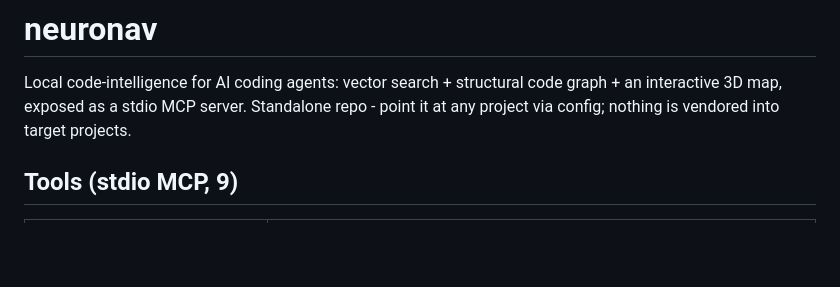
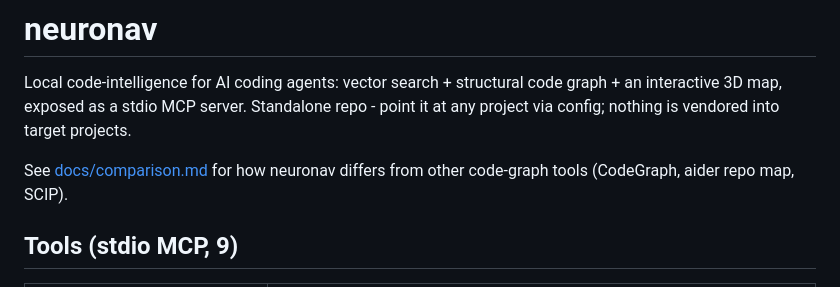
Before and after one commit to robbe1912/neuronav, a Markdown page: README.md, the part around the change. Rendered like a GitHub page; blank space fills up the shorter version.

```diff
--- a/README.md
+++ b/README.md
@@ -3,6 +3,9 @@
 Local code-intelligence for AI coding agents: vector search + structural code
 graph + an interactive 3D map, exposed as a stdio MCP server. Standalone repo -
 point it at any project via config; nothing is vendored into target projects.
+
+See [docs/comparison.md](docs/comparison.md) for how neuronav differs from
+other code-graph tools (CodeGraph, aider repo map, SCIP).
 
 ## Tools (stdio MCP, 9)
 
```
Also changed, not shown: docs/comparison.md (added, +63 -0 lines).
